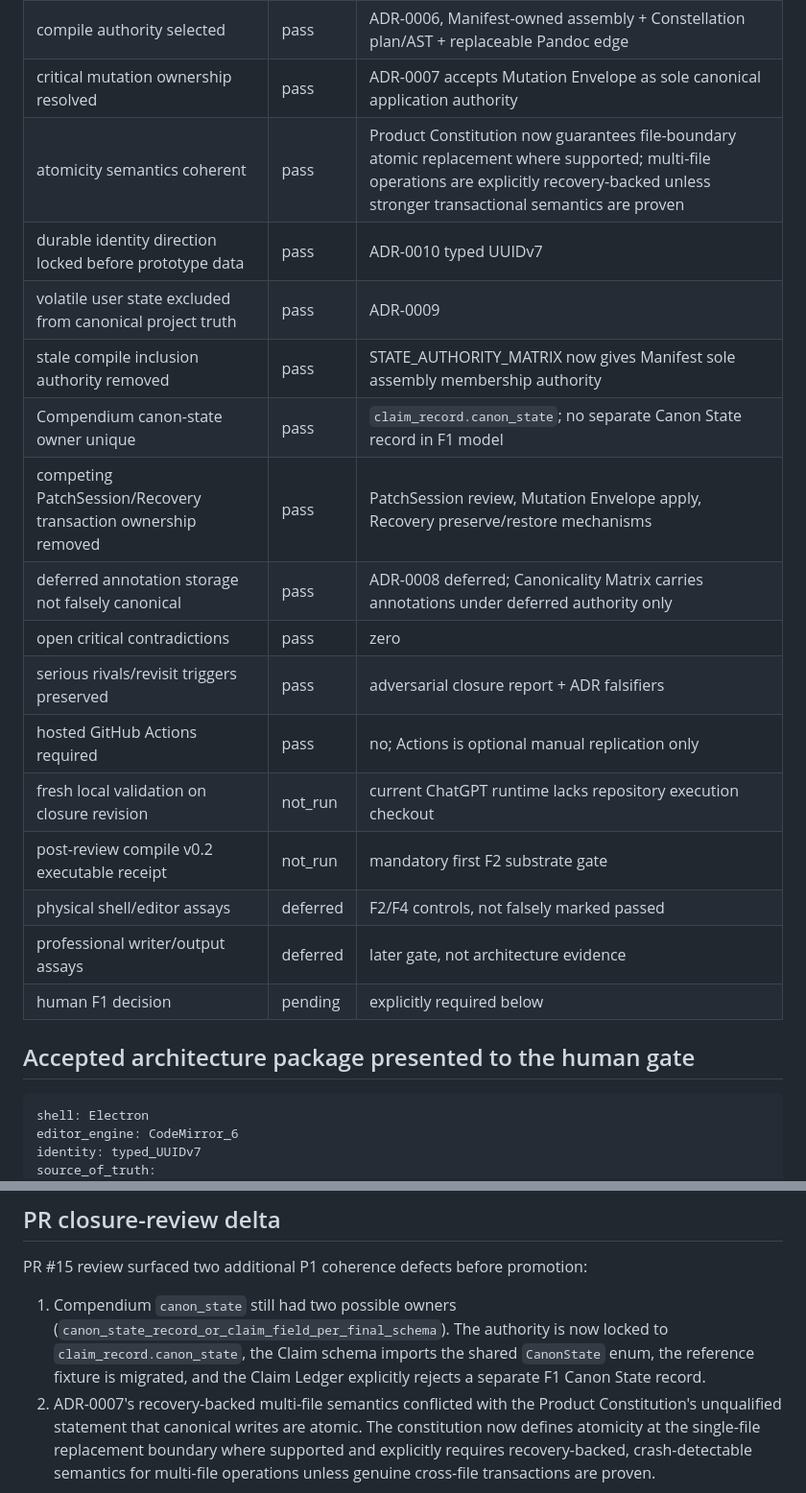
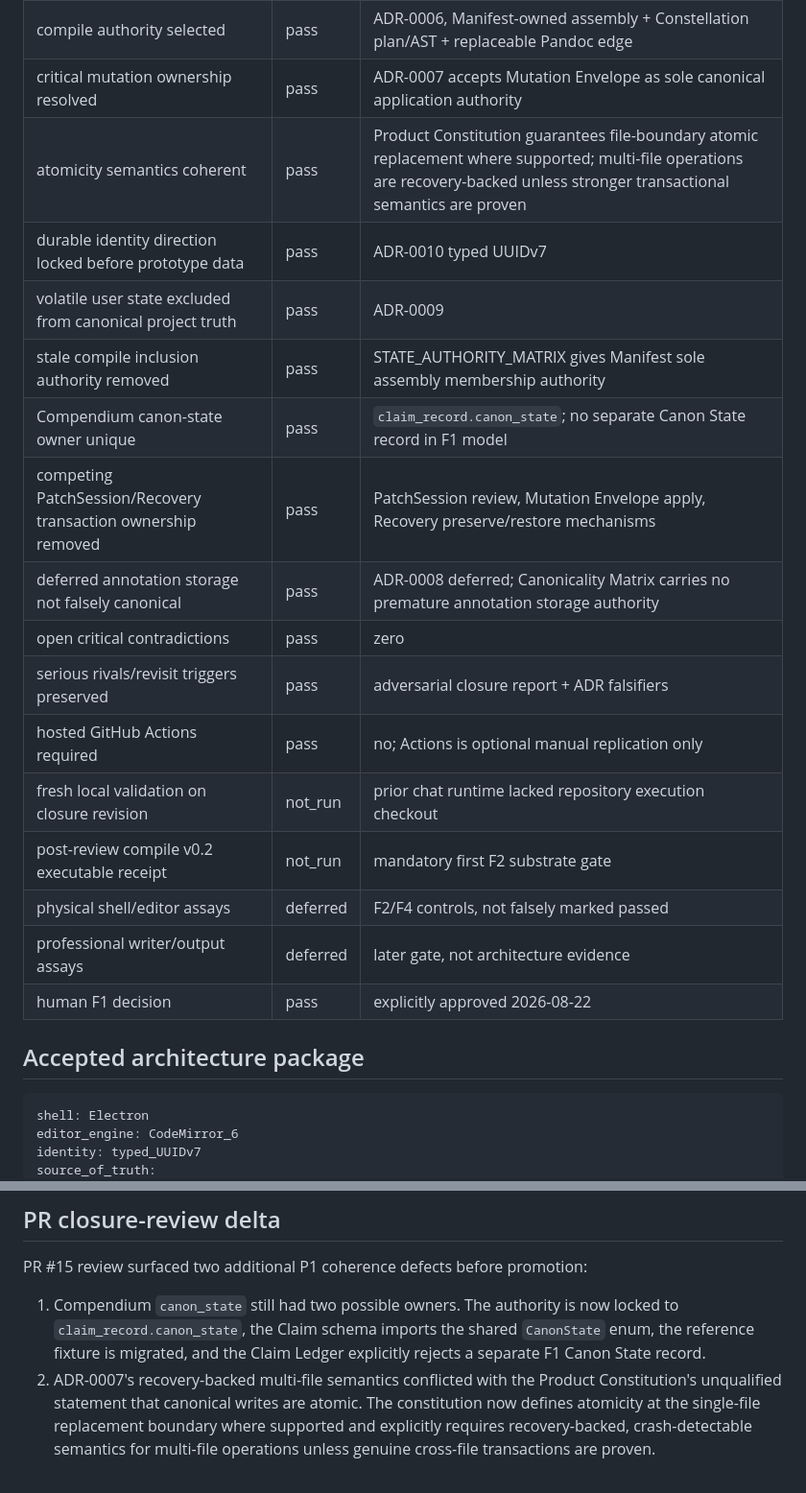
Before and after one commit to joelfalconer/Constellation-Writer, a Markdown page: docs/validation/F1_ARCHITECTURE_COHERENT_RECEIPT-2026-08-22.md, 2 parts joined by grey strips. Shown at 96% size. Rendered like a GitHub page.

````diff
--- a/docs/validation/F1_ARCHITECTURE_COHERENT_RECEIPT-2026-08-22.md
+++ b/docs/validation/F1_ARCHITECTURE_COHERENT_RECEIPT-2026-08-22.md
@@ -22,23 +26,23 @@ This receipt does **not** mark F1 passed. The owner must explicitly approve, app
 | editor-engine architecture selected | pass | ADR-0005 CodeMirror 6, with IME/accessibility/latency revisit triggers |
 | compile authority selected | pass | ADR-0006, Manifest-owned assembly + Constellation plan/AST + replaceable Pandoc edge |
 | critical mutation ownership resolved | pass | ADR-0007 accepts Mutation Envelope as sole canonical application authority |
-| atomicity semantics coherent | pass | Product Constitution now guarantees file-boundary atomic replacement where supported; multi-file operations are explicitly recovery-backed unless stronger transactional semantics are proven |
+| atomicity semantics coherent | pass | Product Constitution guarantees file-boundary atomic replacement where supported; multi-file operations are recovery-backed unless stronger transactional semantics are proven |
 | durable identity direction locked before prototype data | pass | ADR-0010 typed UUIDv7 |
 | volatile user state excluded from canonical project truth | pass | ADR-0009 |
-| stale compile inclusion authority removed | pass | STATE_AUTHORITY_MATRIX now gives Manifest sole assembly membership authority |
+| stale compile inclusion authority removed | pass | STATE_AUTHORITY_MATRIX gives Manifest sole assembly membership authority |
 | Compendium canon-state owner unique | pass | `claim_record.canon_state`; no separate Canon State record in F1 model |
 | competing PatchSession/Recovery transaction ownership removed | pass | PatchSession review, Mutation Envelope apply, Recovery preserve/restore mechanisms |
-| deferred annotation storage not falsely canonical | pass | ADR-0008 deferred; Canonicality Matrix carries annotations under deferred authority only |
+| deferred annotation storage not falsely canonical | pass | ADR-0008 deferred; Canonicality Matrix carries no premature annotation storage authority |
 | open critical contradictions | pass | zero |
 | serious rivals/revisit triggers preserved | pass | adversarial closure report + ADR falsifiers |
 | hosted GitHub Actions required | pass | no; Actions is optional manual replication only |
-| fresh local validation on closure revision | not_run | current ChatGPT runtime lacks repository execution checkout |
+| fresh local validation on closure revision | not_run | prior chat runtime lacked repository execution checkout |
 | post-review compile v0.2 executable receipt | not_run | mandatory first F2 substrate gate |
 | physical shell/editor assays | deferred | F2/F4 controls, not falsely marked passed |
 | professional writer/output assays | deferred | later gate, not architecture evidence |
-| human F1 decision | pending | explicitly required below |
+| human F1 decision | pass | explicitly approved 2026-08-22 |
 
-## Accepted architecture package presented to the human gate
+## Accepted architecture package
 
 ```yaml
 shell: Electron
@@ -75,7 +79,7 @@ compendium:
 
 PR #15 review surfaced two additional P1 coherence defects before promotion:
 
-1. Compendium `canon_state` still had two possible owners (`canon_state_record_or_claim_field_per_final_schema`). The authority is now locked to `claim_record.canon_state`, the Claim schema imports the shared `CanonState` enum, the reference fixture is migrated, and the Claim Ledger explicitly rejects a separate F1 Canon State record.
+1. Compendium `canon_state` still had two possible owners. The authority is now locked to `claim_record.canon_state`, the Claim schema imports the shared `CanonState` enum, the reference fixture is migrated, and the Claim Ledger explicitly rejects a separate F1 Canon State record.
 2. ADR-0007's recovery-backed multi-file semantics conflicted with the Product Constitution's unqualified statement that canonical writes are atomic. The constitution now defines atomicity at the single-file replacement boundary where supported and explicitly requires recovery-backed, crash-detectable semantics for multi-file operations unless genuine cross-file transactions are proven.
 
 These findings reinforce the closure method: zero-contradiction status is earned only after review, not inferred from the first coherent-looking model.
````
Also changed, not shown: other parts of docs/validation/F1_ARCHITECTURE_COHERENT_RECEIPT-2026-08-22.md (+23 -29 lines).
